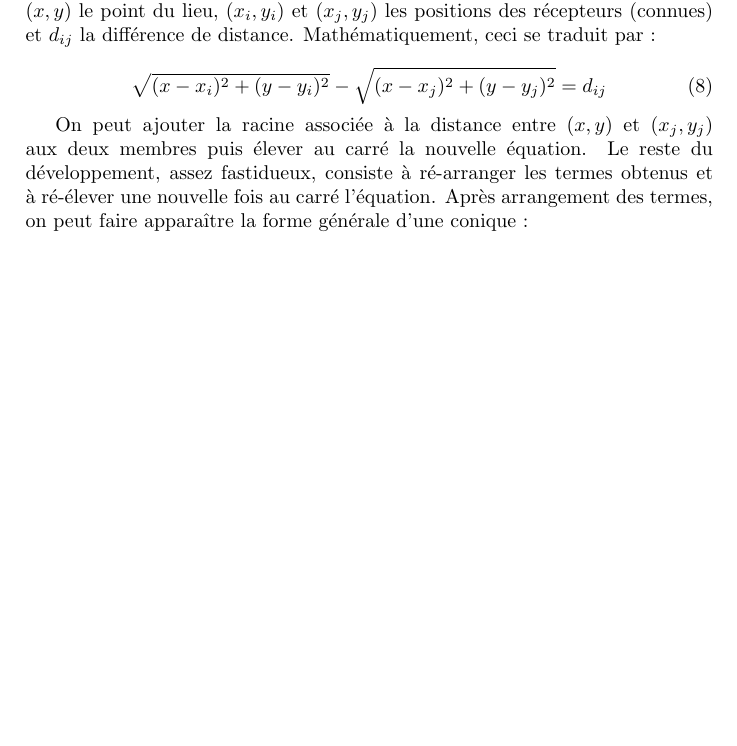
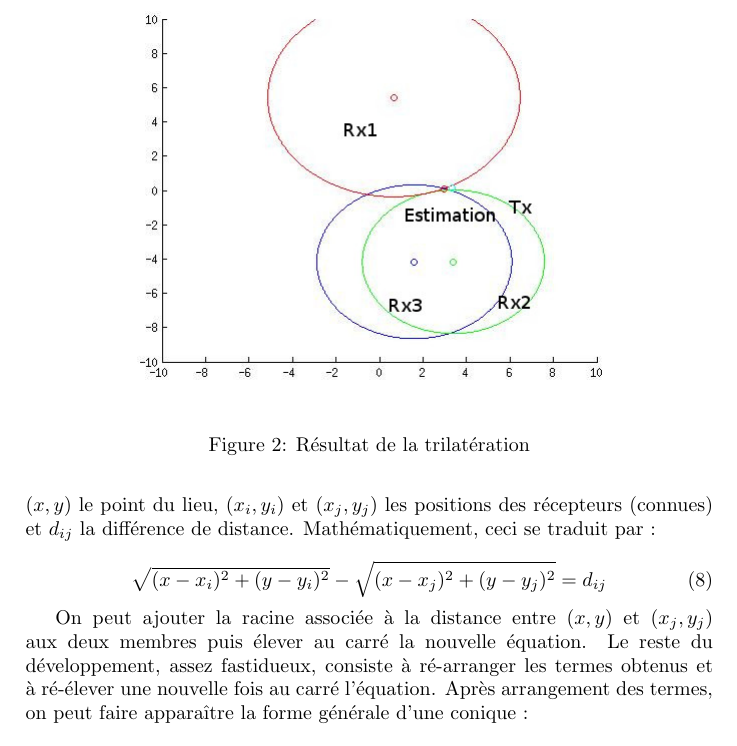
Before and after one commit to JivaZhang/ProjetP4, a LaTeX document (MS1/rapport/MS1.tex): part of page 2 of 8 before the commit and part of page 3 of 9 after it, cut at the place of the change, the shorter picture padded with empty space. Compiled offline with pdfLaTeX.

Commit message:
adding pictures

```diff
--- a/MS1/rapport/MS1.tex
+++ b/MS1/rapport/MS1.tex
@@ -90,3 +95,12 @@ Afin de minimiser cette erreur, la méthode itérative de Newton-Raphson est uti
+\end{figure}
+
+\begin{figure}[h]
+\centering
+\includegraphics[scale = 0.5]{p6b}
+\caption{Résultat de la trilatération}
+\end{figure}
+
+
 
 
 
```
Also changed, not shown: MS1/rapport/p1b.jpg (added), MS1/rapport/p6b.jpg (added), MS1/rapport/MS1.tex (5 more changed lines).
